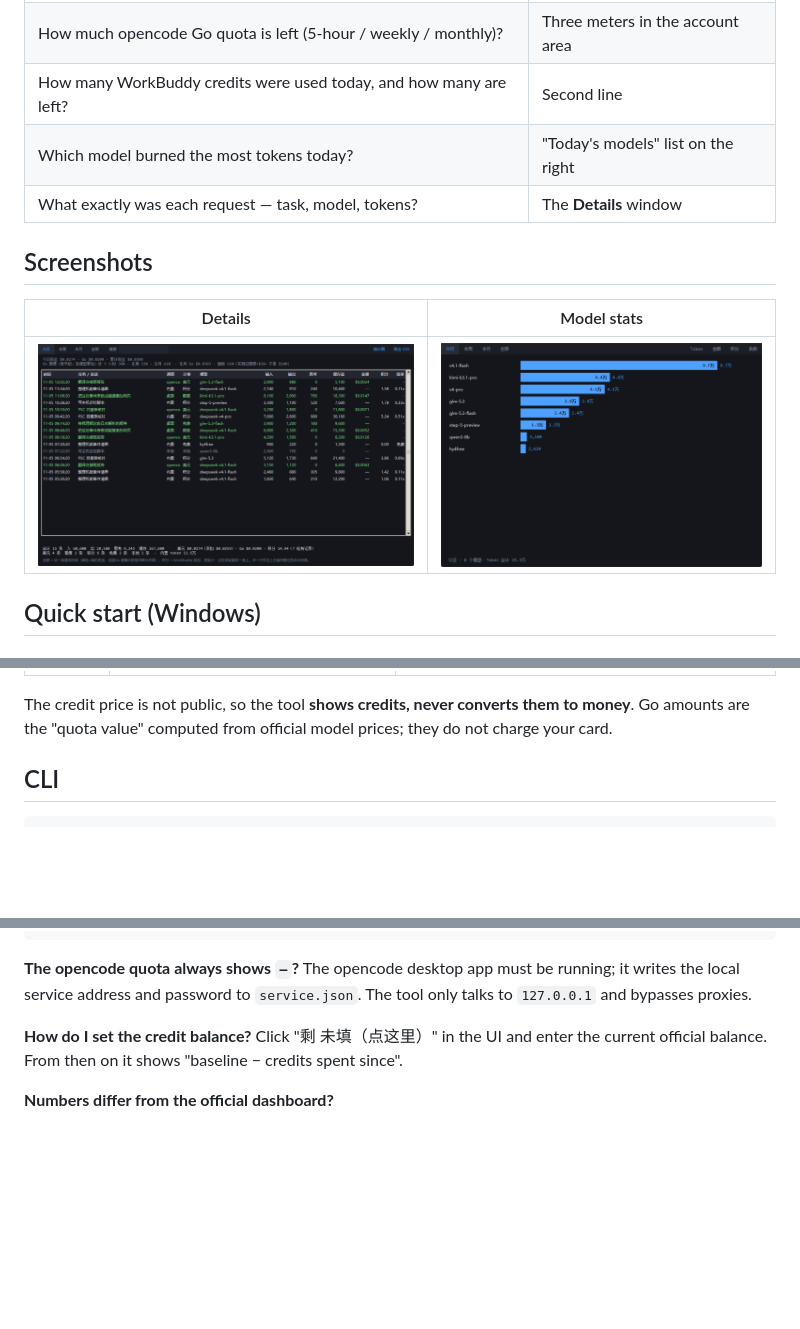
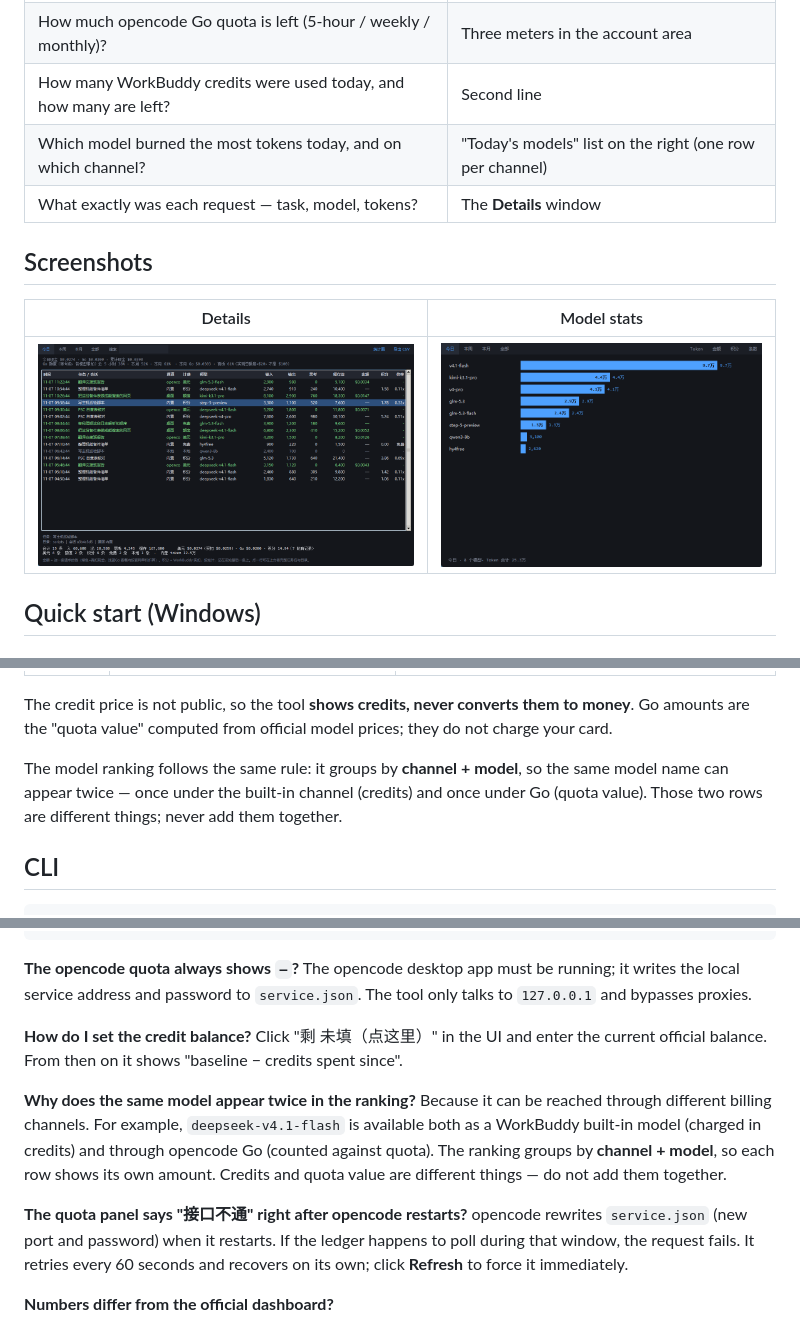
Before and after one commit to ww330115/token-ledger, a Markdown page: README.md, 3 parts joined by grey strips. Drawn GitHub-style; pictures changed too: docs/screenshots/demo-detail.png, docs/screenshots/demo-stats.png; blank space fills up the shorter version.

Commit message:
docs: refresh screenshots and document per-channel model ranking

```diff
--- a/README.md
+++ b/README.md
@@ -22,7 +22,7 @@ A tiny Windows desktop widget that turns your local AI client usage — **WorkBu
 | How much cash did I spend today? How much Go quota did I use? | First line of the header |
 | How much opencode Go quota is left (5-hour / weekly / monthly)? | Three meters in the account area |
 | How many WorkBuddy credits were used today, and how many are left? | Second line |
-| Which model burned the most tokens today? | "Today's models" list on the right |
+| Which model burned the most tokens today, and on which channel? | "Today's models" list on the right (one row per channel) |
 | What exactly was each request — task, model, tokens? | The **Details** window |
 
 ## Screenshots
@@ -92,6 +92,10 @@ This is the point of the tool: **"money" means different things on different cha
 
 The credit price is not public, so the tool **shows credits, never converts them to money**.
 Go amounts are the "quota value" computed from official model prices; they do not charge your card.
+
+The model ranking follows the same rule: it groups by **channel + model**, so the same model name can
+appear twice — once under the built-in channel (credits) and once under Go (quota value). Those two
+rows are different things; never add them together.
 
 ## CLI
 
@@ -187,6 +191,17 @@ The opencode desktop app must be running; it writes the local service address an
 **How do I set the credit balance?**
 Click "剩 未填（点这里）" in the UI and enter the current official balance. From then on it shows "baseline − credits spent since".
 
+**Why does the same model appear twice in the ranking?**
+Because it can be reached through different billing channels. For example, `deepseek-v4.1-flash` is
+available both as a WorkBuddy built-in model (charged in credits) and through opencode Go (counted
+against quota). The ranking groups by **channel + model**, so each row shows its own amount. Credits
+and quota value are different things — do not add them together.
+
+**The quota panel says "接口不通" right after opencode restarts?**
+opencode rewrites `service.json` (new port and password) when it restarts. If the ledger happens to
+poll during that window, the request fails. It retries every 60 seconds and recovers on its own;
+click **Refresh** to force it immediately.
+
 **Numbers differ from the official dashboard?**
 - USD/quota come from logs and the local service; official price changes may lag
 - Credits come from `credit_json`
```
Also changed, not shown: README.zh-CN.md (+13 -1 lines), SKILL.md (+2 -0 lines), 1 other file.
